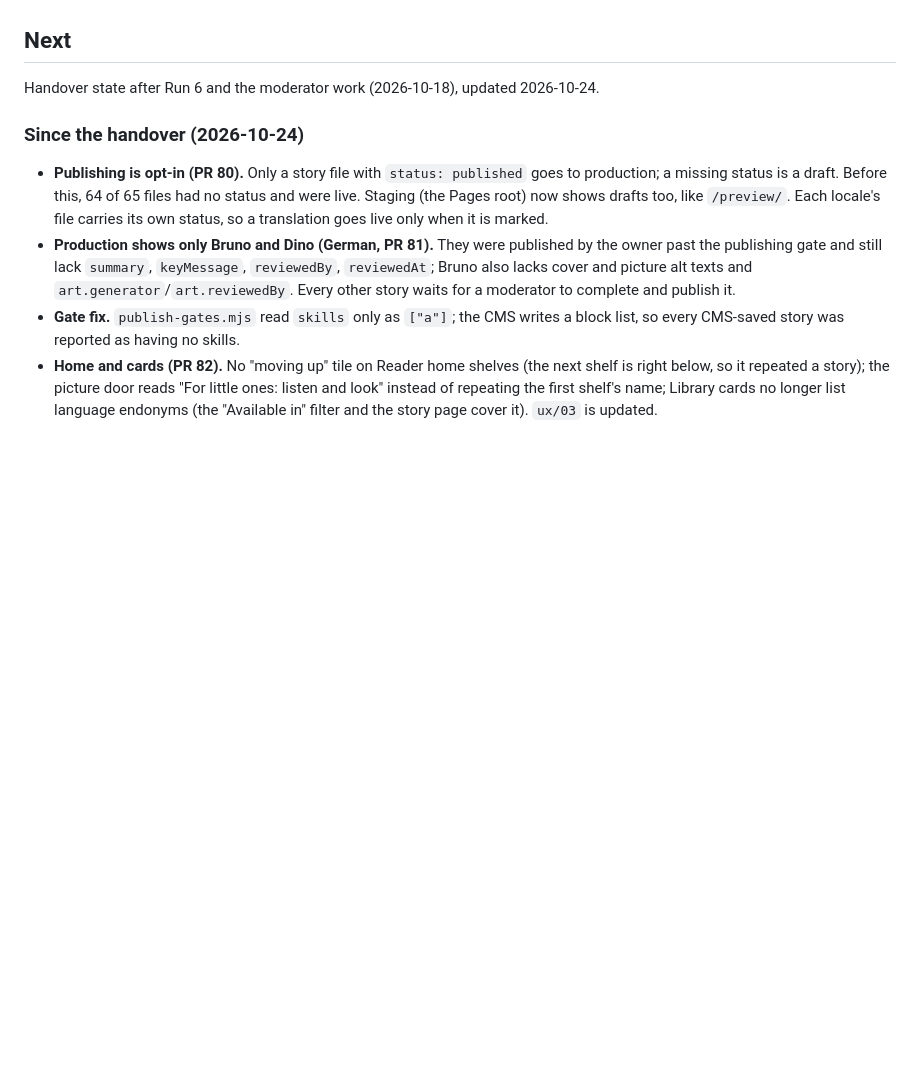
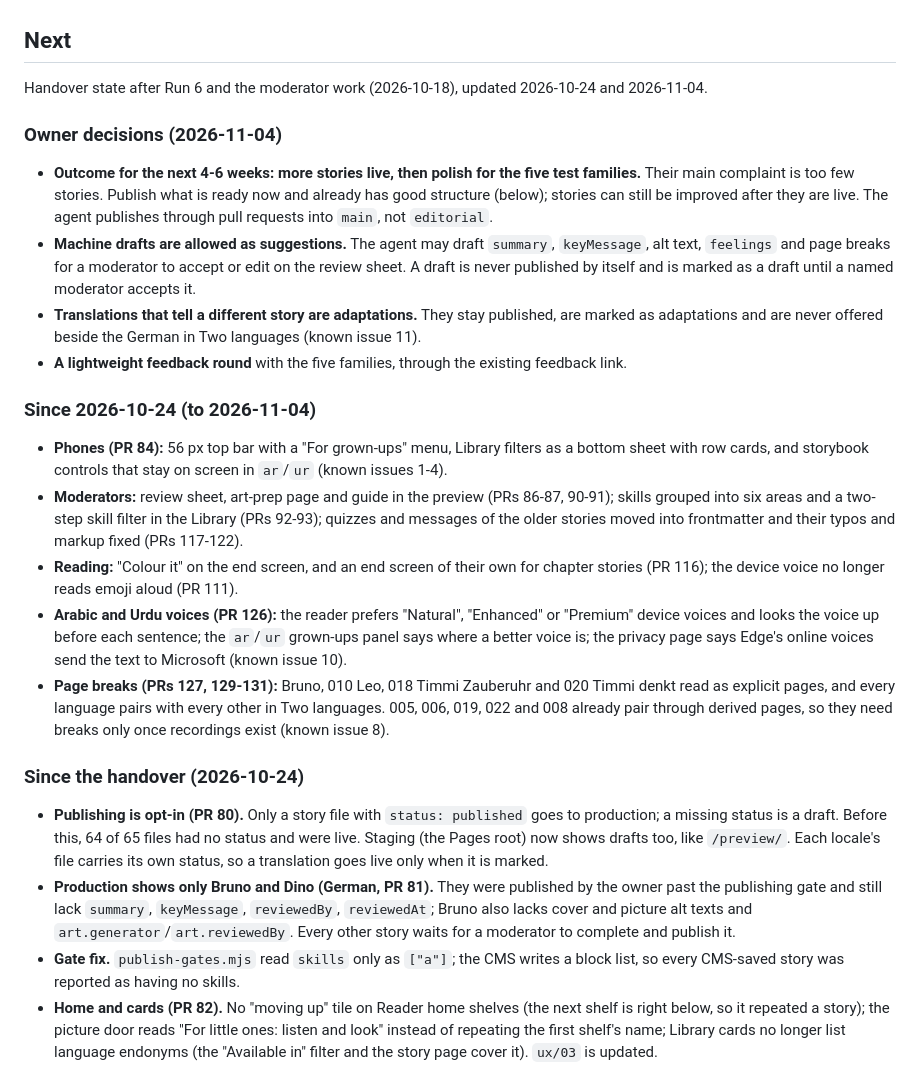
Before and after one commit to ahashem/lernen-mit-geschichten, a Markdown page: docs/roadmap/08-workstreams.md, the part around one of its changes. Drawn GitHub-style; blank space fills up the shorter version.

```diff
--- a/docs/roadmap/08-workstreams.md
+++ b/docs/roadmap/08-workstreams.md
@@ -205,7 +205,35 @@ handout (no reviewers or partners yet).
 
 ## Next
 
-Handover state after Run 6 and the moderator work (2026-10-18), updated 2026-10-24.
+Handover state after Run 6 and the moderator work (2026-10-18), updated 2026-10-24 and 2026-11-04.
+
+### Owner decisions (2026-11-04)
+
+- **Outcome for the next 4-6 weeks: more stories live, then polish for the five test families.** Their main
+  complaint is too few stories. Publish what is ready now and already has good structure (below); stories can still be
+  improved after they are live. The agent publishes through pull requests into `main`, not `editorial`.
+- **Machine drafts are allowed as suggestions.** The agent may draft `summary`, `keyMessage`, alt text, `feelings`
+  and page breaks for a moderator to accept or edit on the review sheet. A draft is never published by itself and is
+  marked as a draft until a named moderator accepts it.
+- **Translations that tell a different story are adaptations.** They stay published, are marked as adaptations and
+  are never offered beside the German in Two languages (known issue 11).
+- **A lightweight feedback round** with the five families, through the existing feedback link.
+
+### Since 2026-10-24 (to 2026-11-04)
+
+- **Phones (PR 84):** 56 px top bar with a "For grown-ups" menu, Library filters as a bottom sheet with row cards, and
+  storybook controls that stay on screen in `ar`/`ur` (known issues 1-4).
+- **Moderators:** review sheet, art-prep page and guide in the preview (PRs 86-87, 90-91); skills grouped into six
+  areas and a two-step skill filter in the Library (PRs 92-93); quizzes and messages of the older stories moved into
+  frontmatter and their typos and markup fixed (PRs 117-122).
+- **Reading:** "Colour it" on the end screen, and an end screen of their own for chapter stories (PR 116); the device
+  voice no longer reads emoji aloud (PR 111).
+- **Arabic and Urdu voices (PR 126):** the reader prefers "Natural", "Enhanced" or "Premium" device voices and looks
+  the voice up before each sentence; the `ar`/`ur` grown-ups panel says where a better voice is; the privacy page says
+  Edge's online voices send the text to Microsoft (known issue 10).
+- **Page breaks (PRs 127, 129-131):** Bruno, 010 Leo, 018 Timmi Zauberuhr and 020 Timmi denkt read as explicit pages,
+  and every language pairs with every other in Two languages. 005, 006, 019, 022 and 008 already pair through derived
+  pages, so they need breaks only once recordings exist (known issue 8).
 
 ### Since the handover (2026-10-24)
 
```
Also changed, not shown: other parts of docs/roadmap/08-workstreams.md (+35 -11 lines).
